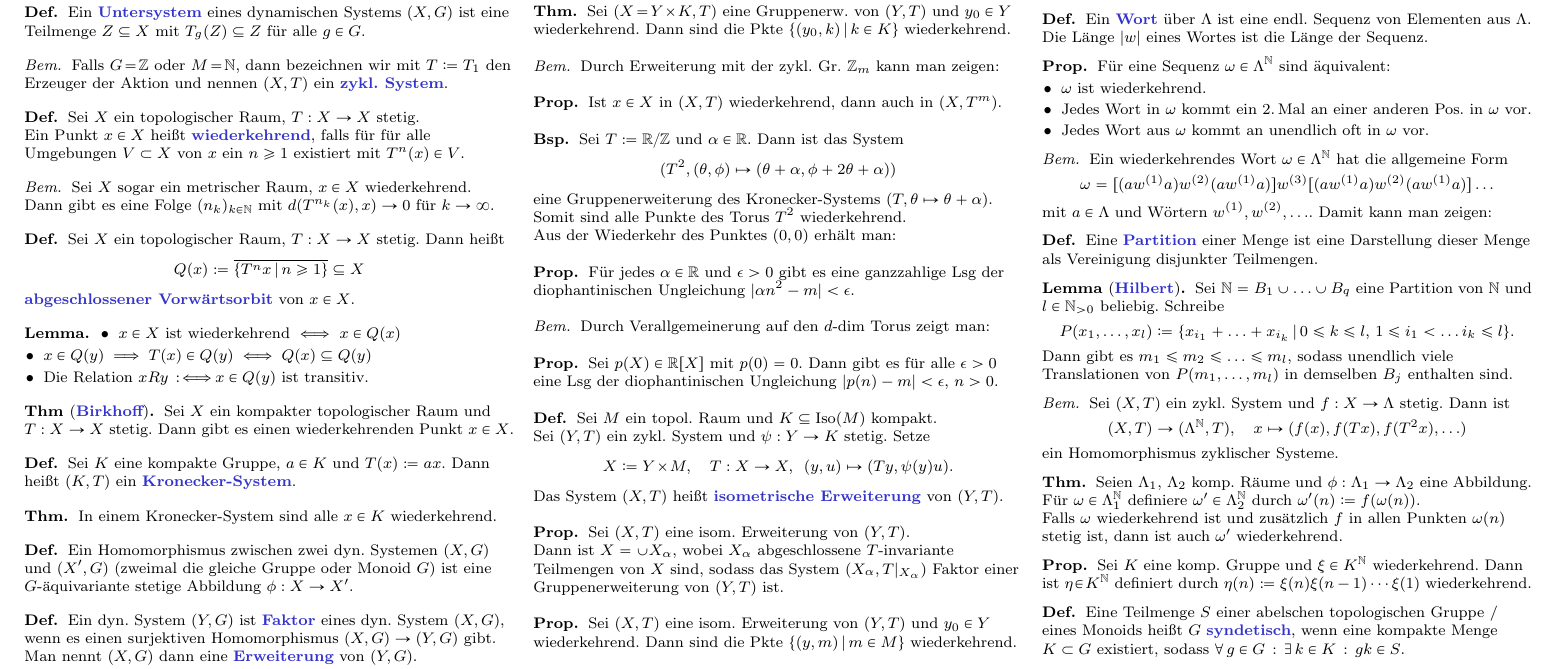
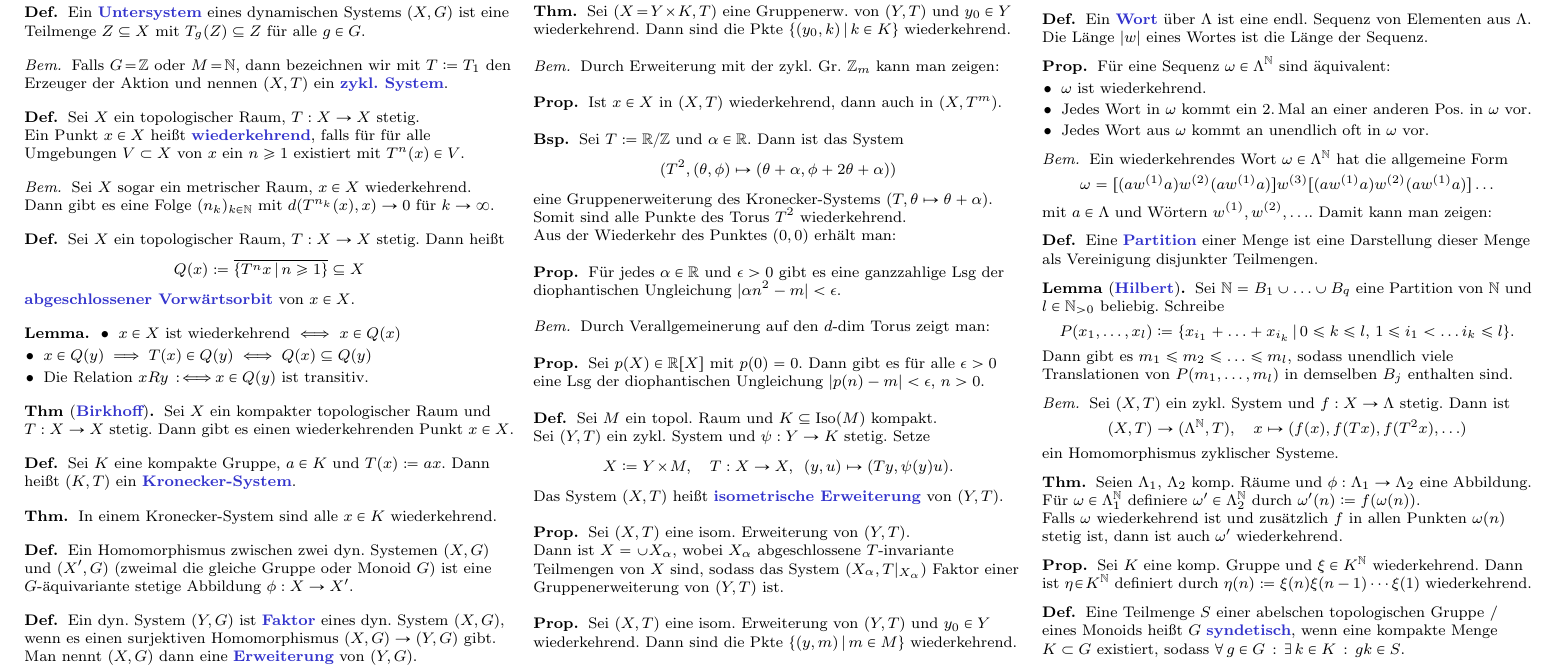
Before and after one commit to timjb/uni-spicker, a LaTeX document (dynsyszahltheo.tex): part of page 1 of 4, cut so that both start at the same text. Compiled offline with pdfLaTeX.

Commit message:
DynSysZahlTheo: diophanti{ni,}sch

```diff
--- a/dynsyszahltheo.tex
+++ b/dynsyszahltheo.tex
@@ -178,7 +178,7 @@ Dies ist eine übersetzte Zusammenfassung der ersten Kapitel des Buches "`Recurr
 
 % Thm 1.5
 \begin{prop}
-  Für jedes $\alpha \in \R$ und $\epsilon > 0$ gibt es eine ganzzahlige Lsg der diophantinischen Ungleichung
+  Für jedes $\alpha \in \R$ und $\epsilon > 0$ gibt es eine ganzzahlige Lsg der diophantischen Ungleichung
   $\abs{\alpha n^2 - m} < \epsilon$.
 \end{prop}
 
@@ -188,7 +188,7 @@ Dies ist eine übersetzte Zusammenfassung der ersten Kapitel des Buches "`Recurr
 
 % Thm 1.6
 \begin{prop}
-  Sei $p(X) \in \R[X]$ mit $p(0) = 0$. Dann gibt es für alle $\epsilon > 0$ eine Lsg der diophantinischen Ungleichung
+  Sei $p(X) \in \R[X]$ mit $p(0) = 0$. Dann gibt es für alle $\epsilon > 0$ eine Lsg der diophantischen Ungleichung
   $\abs{p(n) - m} < \epsilon$, $n > 0$.
 \end{prop}
 
```
Also changed, not shown: dynsyszahltheo.pdf.
